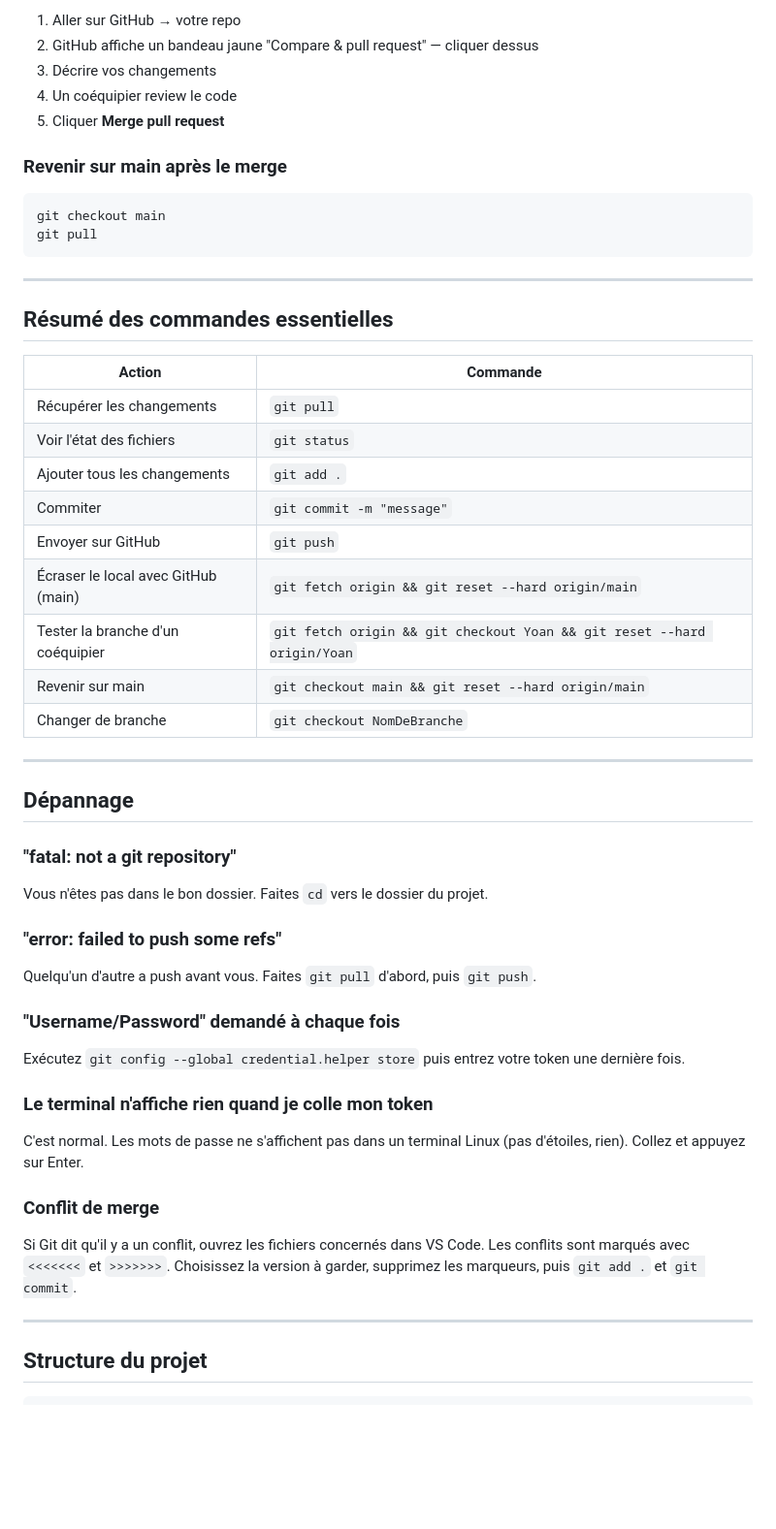
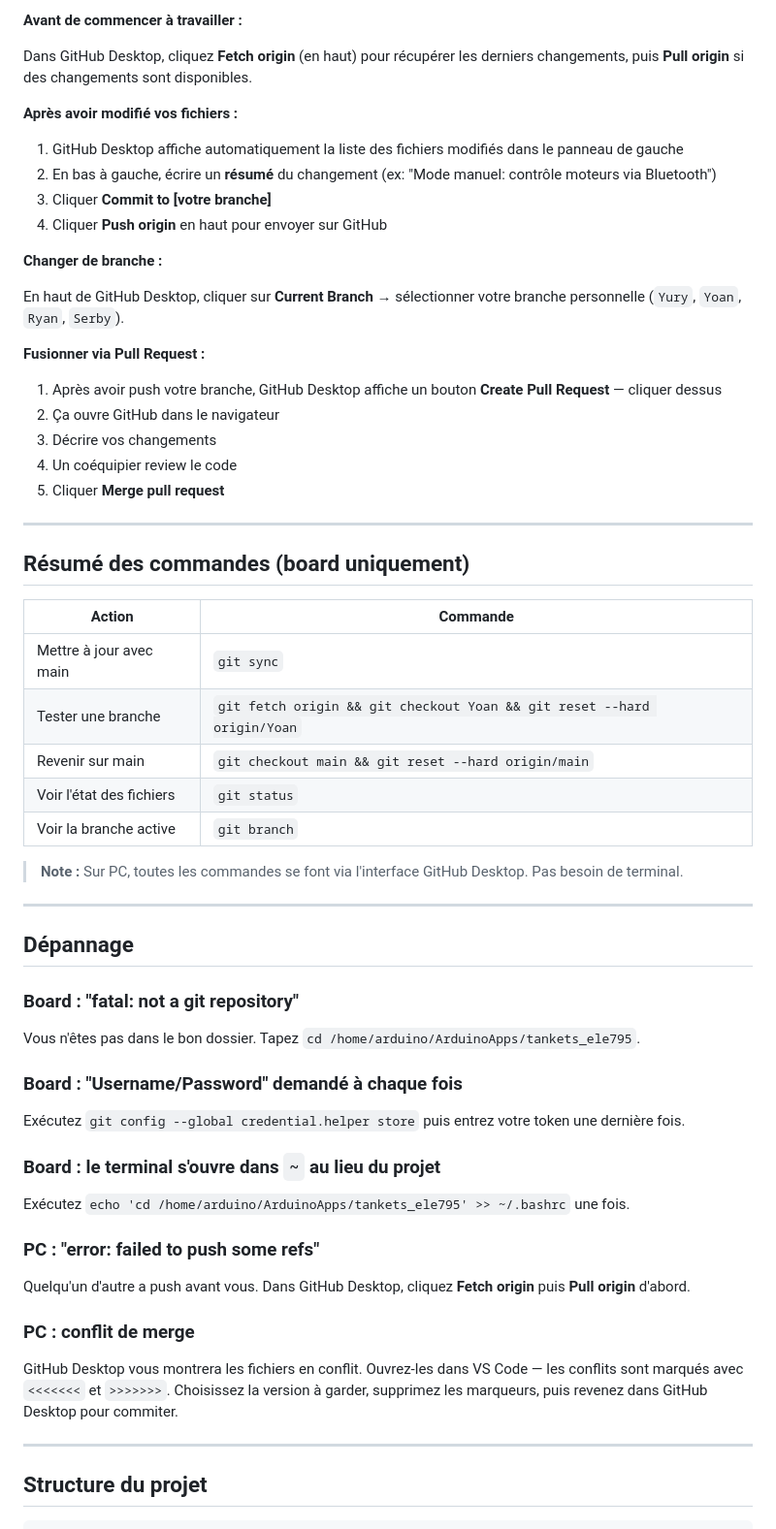
Before and after one commit to YuryEr/Vehicule-Teleguide-Autonome, a Markdown page: GUIDE_GIT_SETUP.md, the part around one of its changes. Shown at 97% size. Drawn GitHub-style; blank space fills up the shorter version.

````diff
--- a/GUIDE_GIT_SETUP.md
+++ b/GUIDE_GIT_SETUP.md
@@ -260,51 +195,59 @@ Remplacez `Yury` par votre nom de branche.
 
-1. Aller sur GitHub → votre repo
-2. GitHub affiche un bandeau jaune "Compare & pull request" — cliquer dessus
+**Avant de commencer à travailler :**
+
+Dans GitHub Desktop, cliquez **Fetch origin** (en haut) pour récupérer les derniers changements, puis **Pull origin** si des changements sont disponibles.
+
+**Après avoir modifié vos fichiers :**
+
+1. GitHub Desktop affiche automatiquement la liste des fichiers modifiés dans le panneau de gauche
+2. En bas à gauche, écrire un **résumé** du changement (ex: "Mode manuel: contrôle moteurs via Bluetooth")
+3. Cliquer **Commit to [votre branche]**
+4. Cliquer **Push origin** en haut pour envoyer sur GitHub
+
+**Changer de branche :**
+
+En haut de GitHub Desktop, cliquer sur **Current Branch** → sélectionner votre branche personnelle (`Yury`, `Yoan`, `Ryan`, `Serby`).
+
+**Fusionner via Pull Request :**
+
+1. Après avoir push votre branche, GitHub Desktop affiche un bouton **Create Pull Request** — cliquer dessus
+2. Ça ouvre GitHub dans le navigateur
 3. Décrire vos changements
 4. Un coéquipier review le code
 5. Cliquer **Merge pull request**
 
-### Revenir sur main après le merge
-
-```bash
-git checkout main
-git pull
-```
-
 ---
 
-## Résumé des commandes essentielles
+## Résumé des commandes (board uniquement)
 
 | Action | Commande |
 |---|---|
-| Récupérer les changements | `git pull` |
+| Mettre à jour avec main | `git sync` |
+| Tester une branche | `git fetch origin && git checkout Yoan && git reset --hard origin/Yoan` |
+| Revenir sur main | `git checkout main && git reset --hard origin/main` |
 | Voir l'état des fichiers | `git status` |
-| Ajouter tous les changements | `git add .` |
-| Commiter | `git commit -m "message"` |
-| Envoyer sur GitHub | `git push` |
-| Écraser le local avec GitHub (main) | `git fetch origin && git reset --hard origin/main` |
-| Tester la branche d'un coéquipier | `git fetch origin && git checkout Yoan && git reset --hard origin/Yoan` |
-| Revenir sur main | `git checkout main && git reset --hard origin/main` |
-| Changer de branche | `git checkout NomDeBranche` |
+| Voir la branche active | `git branch` |
+
+> **Note :** Sur PC, toutes les commandes se font via l'interface GitHub Desktop. Pas besoin de terminal.
 
 ---
 
 ## Dépannage
 
-### "fatal: not a git repository"
-Vous n'êtes pas dans le bon dossier. Faites `cd` vers le dossier du projet.
+### Board : "fatal: not a git repository"
+Vous n'êtes pas dans le bon dossier. Tapez `cd /home/arduino/ArduinoApps/tankets_ele795`.
 
-### "error: failed to push some refs"
-Quelqu'un d'autre a push avant vous. Faites `git pull` d'abord, puis `git push`.
-
-### "Username/Password" demandé à chaque fois
+### Board : "Username/Password" demandé à chaque fois
 Exécutez `git config --global credential.helper store` puis entrez votre token une dernière fois.
 
-### Le terminal n'affiche rien quand je colle mon token
-C'est normal. Les mots de passe ne s'affichent pas dans un terminal Linux (pas d'étoiles, rien). Collez et appuyez sur Enter.
+### Board : le terminal s'ouvre dans `~` au lieu du projet
+Exécutez `echo 'cd /home/arduino/ArduinoApps/tankets_ele795' >> ~/.bashrc` une fois.
 
-### Conflit de merge
-Si Git dit qu'il y a un conflit, ouvrez les fichiers concernés dans VS Code. Les conflits sont marqués avec `<<<<<<<` et `>>>>>>>`. Choisissez la version à garder, supprimez les marqueurs, puis `git add .` et `git commit`.
+### PC : "error: failed to push some refs"
+Quelqu'un d'autre a push avant vous. Dans GitHub Desktop, cliquez **Fetch origin** puis **Pull origin** d'abord.
+
+### PC : conflit de merge
+GitHub Desktop vous montrera les fichiers en conflit. Ouvrez-les dans VS Code — les conflits sont marqués avec `<<<<<<<` et `>>>>>>>`. Choisissez la version à garder, supprimez les marqueurs, puis revenez dans GitHub Desktop pour commiter.
 
 ---
 
````
Also changed, not shown: other parts of GUIDE_GIT_SETUP.md (+69 -134 lines).
